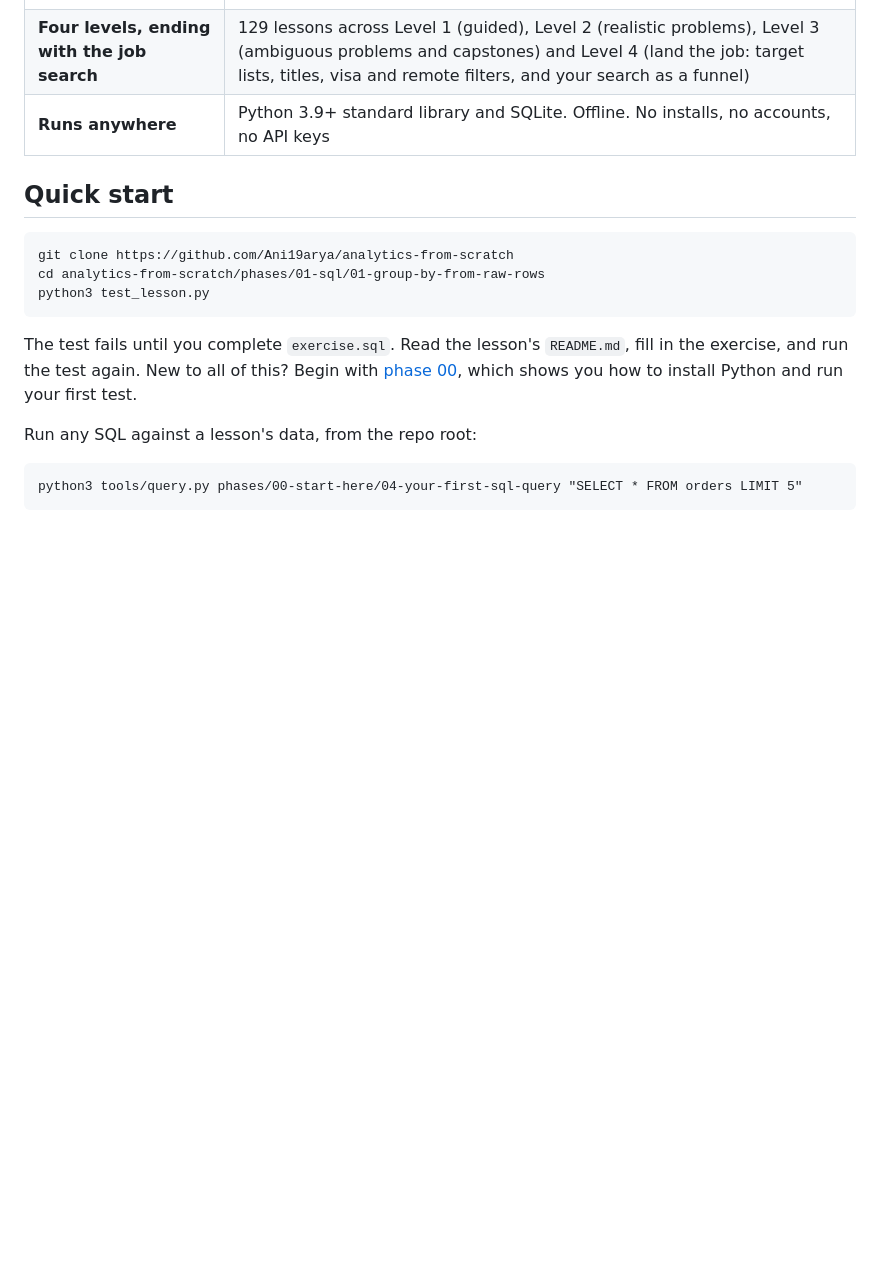
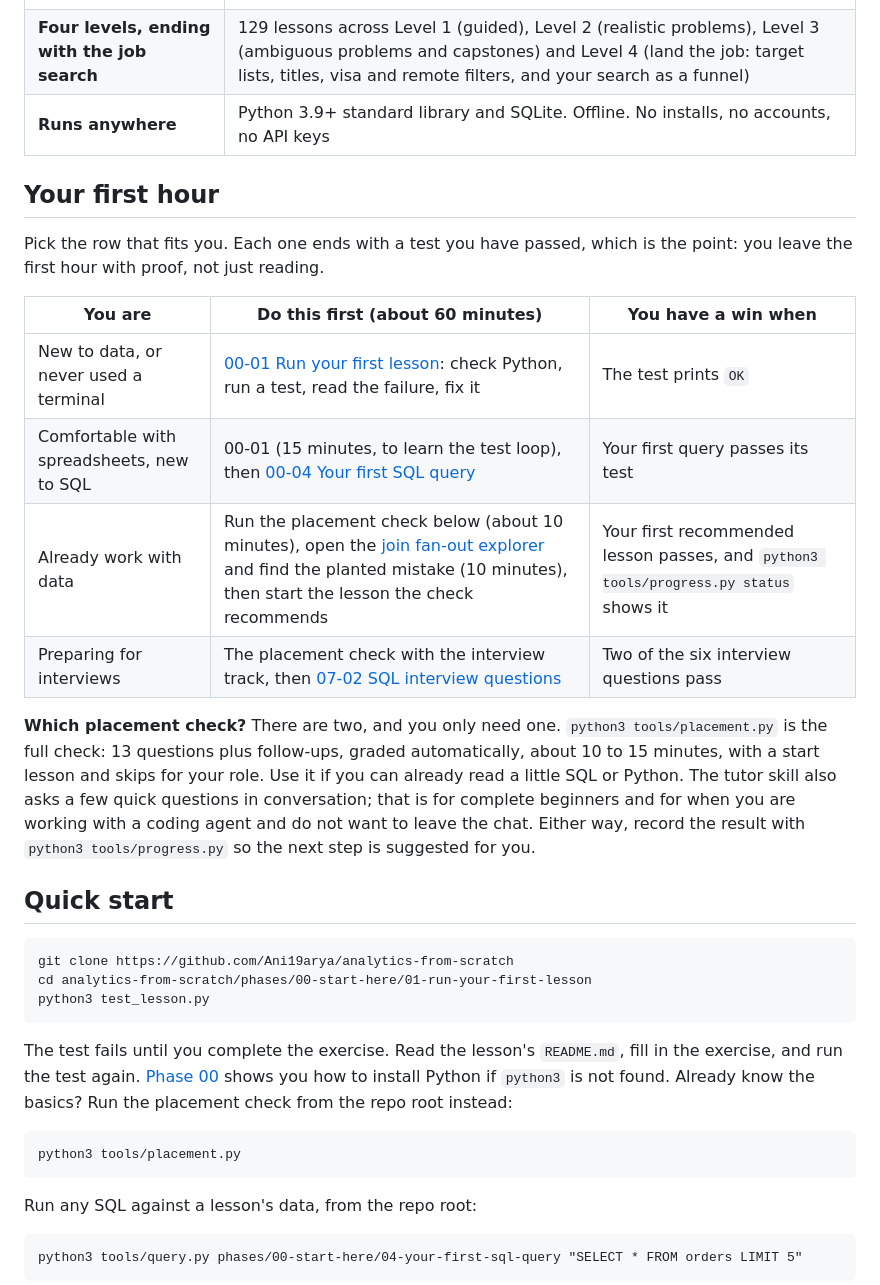
Before and after one commit to Ani19arya/analytics-from-scratch, a Markdown page: README.md, the part around the change. GitHub-like rendering; blank space fills up the shorter version.

Commit message:
README: "Your first hour" by learner type, and which placement to use
A short table at the top of the README gives each kind of learner a
60-minute path that ends with a passed test (complete beginner,
spreadsheet user, working analyst, interview prep). A note explains
the two placement options: the full tools/placement.py check versus
the tutor's quick conversational questions, and when to use each.
Quick start now begins at lesson 00-01 and offers the placement check
to people who already know the basics.

Co-Authored-By: Claude Opus 5.5 <noreply@anthropic.com>
Claude-Session: https://claude.ai/code/session_014rDkiqUzANqhXcp5MANCDz

````diff
--- a/README.md
+++ b/README.md
@@ -27,15 +27,32 @@ Most courses teach you where to click. This one teaches you what the tool is doi
 | **Four levels, ending with the job search** | 129 lessons across Level 1 (guided), Level 2 (realistic problems), Level 3 (ambiguous problems and capstones) and Level 4 (land the job: target lists, titles, visa and remote filters, and your search as a funnel) |
 | **Runs anywhere** | Python 3.9+ standard library and SQLite. Offline. No installs, no accounts, no API keys |
 
+## Your first hour
+
+Pick the row that fits you. Each one ends with a test you have passed, which is the point: you leave the first hour with proof, not just reading.
+
+| You are | Do this first (about 60 minutes) | You have a win when |
+|---|---|---|
+| New to data, or never used a terminal | [00-01 Run your first lesson](phases/00-start-here/01-run-your-first-lesson): check Python, run a test, read the failure, fix it | The test prints `OK` |
+| Comfortable with spreadsheets, new to SQL | 00-01 (15 minutes, to learn the test loop), then [00-04 Your first SQL query](phases/00-start-here/04-your-first-sql-query) | Your first query passes its test |
+| Already work with data | Run the placement check below (about 10 minutes), open the [join fan-out explorer](visuals/join-fanout.html) and find the planted mistake (10 minutes), then start the lesson the check recommends | Your first recommended lesson passes, and `python3 tools/progress.py status` shows it |
+| Preparing for interviews | The placement check with the interview track, then [07-02 SQL interview questions](phases/07-getting-hired/02-sql-interview-questions) | Two of the six interview questions pass |
+
+**Which placement check?** There are two, and you only need one. `python3 tools/placement.py` is the full check: 13 questions plus follow-ups, graded automatically, about 10 to 15 minutes, with a start lesson and skips for your role. Use it if you can already read a little SQL or Python. The tutor skill also asks a few quick questions in conversation; that is for complete beginners and for when you are working with a coding agent and do not want to leave the chat. Either way, record the result with `python3 tools/progress.py` so the next step is suggested for you.
+
 ## Quick start
 
 ```
 git clone https://github.com/Ani19arya/analytics-from-scratch
-cd analytics-from-scratch/phases/01-sql/01-group-by-from-raw-rows
+cd analytics-from-scratch/phases/00-start-here/01-run-your-first-lesson
 python3 test_lesson.py
 ```
 
-The test fails until you complete `exercise.sql`. Read the lesson's `README.md`, fill in the exercise, and run the test again. New to all of this? Begin with [phase 00](phases/00-start-here), which shows you how to install Python and run your first test.
+The test fails until you complete the exercise. Read the lesson's `README.md`, fill in the exercise, and run the test again. [Phase 00](phases/00-start-here) shows you how to install Python if `python3` is not found. Already know the basics? Run the placement check from the repo root instead:
+
+```
+python3 tools/placement.py
+```
 
 Run any SQL against a lesson's data, from the repo root:
 
````
